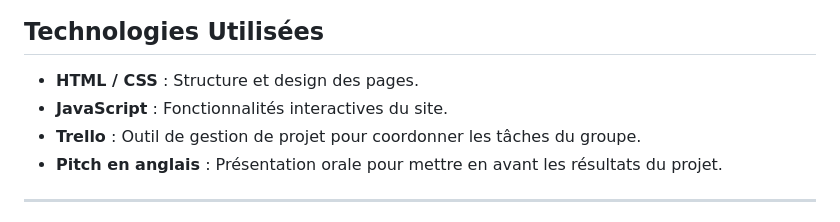
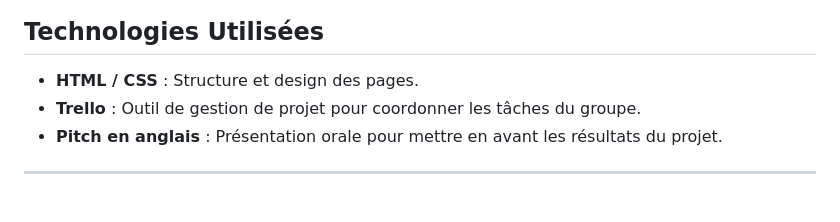
Before and after one commit to FousseyniC/JO-2024, a Markdown page: README.md, the part around the change. GitHub-like rendering.

```diff
--- a/README.md
+++ b/README.md
@@ -58,7 +58,6 @@ git clone https://github.com/FousseyniC/JO-2024.git
 ## Technologies Utilisées
 
 - **HTML / CSS** : Structure et design des pages.
-- **JavaScript** : Fonctionnalités interactives du site.
 - **Trello** : Outil de gestion de projet pour coordonner les tâches du groupe.
 - **Pitch en anglais** : Présentation orale pour mettre en avant les résultats du projet.
 
```
